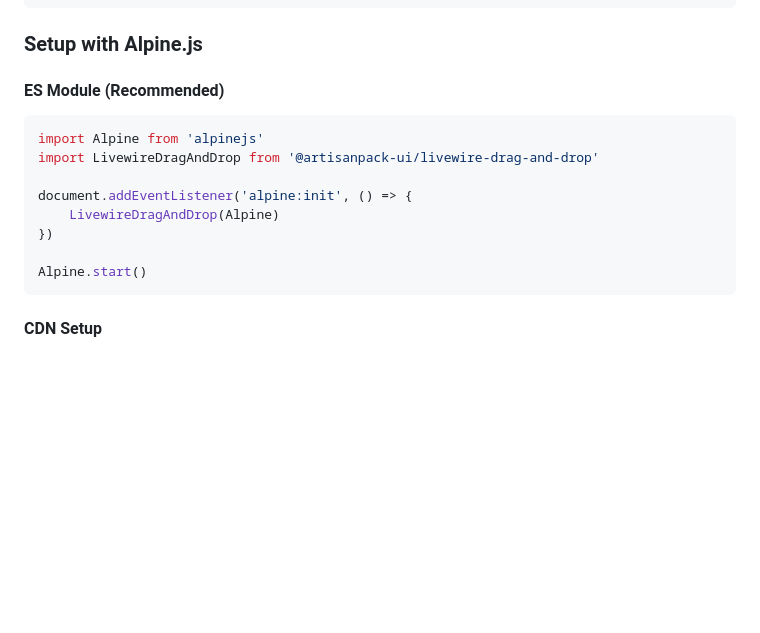
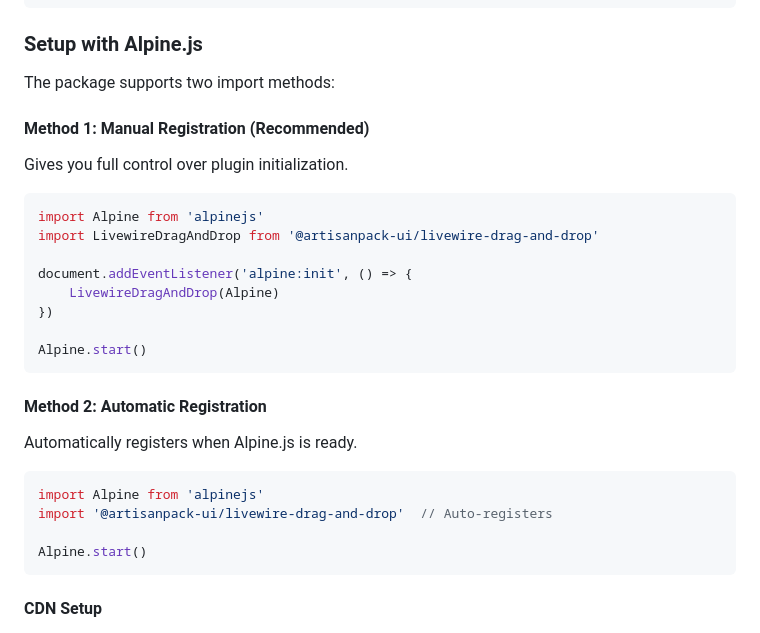
Before and after one commit to ArtisanPack-UI/livewire-drag-and-drop, a Markdown page: README.md, the part around the change. Drawn GitHub-style; blank space fills up the shorter version.

````diff
--- a/README.md
+++ b/README.md
@@ -27,7 +27,11 @@ npm install @artisanpack-ui/livewire-drag-and-drop
 
 ### Setup with Alpine.js
 
-#### ES Module (Recommended)
+The package supports two import methods:
+
+#### Method 1: Manual Registration (Recommended)
+
+Gives you full control over plugin initialization.
 
 ```javascript
 import Alpine from 'alpinejs'
@@ -36,6 +40,17 @@ import LivewireDragAndDrop from '@artisanpack-ui/livewire-drag-and-drop'
 document.addEventListener('alpine:init', () => {
     LivewireDragAndDrop(Alpine)
 })
+
+Alpine.start()
+```
+
+#### Method 2: Automatic Registration
+
+Automatically registers when Alpine.js is ready.
+
+```javascript
+import Alpine from 'alpinejs'
+import '@artisanpack-ui/livewire-drag-and-drop'  // Auto-registers
 
 Alpine.start()
 ```
````
Also changed, not shown: docs/api-reference.md (+64 -0 lines), docs/getting-started.md (+21 -1 lines).
